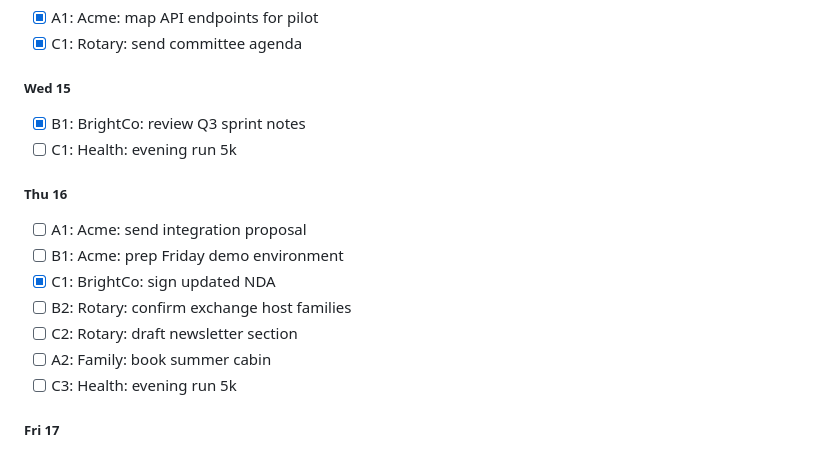
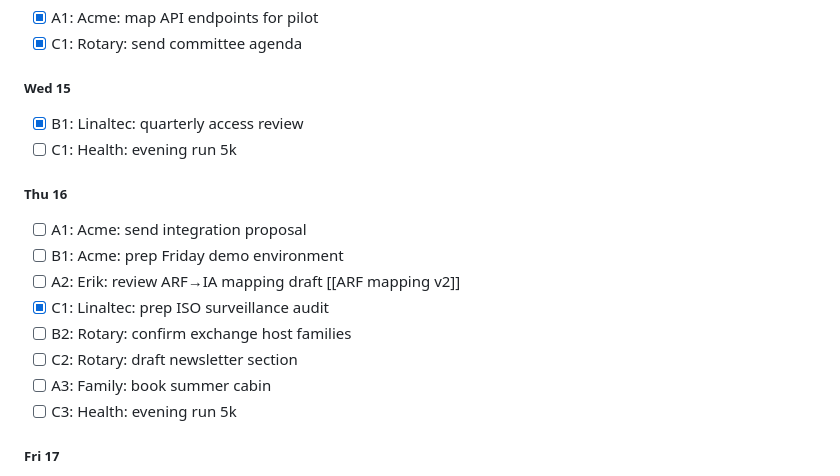
Before and after one commit to JanLin/nowspace, a Markdown page: docs/demo/Plan Week.md, the part around the change. GitHub-like rendering.

```diff
--- a/docs/demo/Plan Week.md
+++ b/docs/demo/Plan Week.md
@@ -12,16 +12,17 @@ Week 2026-wk29
 - [x] C1: Rotary: send committee agenda
 
 ##### Wed 15
-- [x] B1: BrightCo: review Q3 sprint notes
+- [x] B1: Linaltec: quarterly access review
 - [ ] C1: Health: evening run 5k
 
 ##### Thu 16
 - [ ] A1: Acme: send integration proposal
 - [ ] B1: Acme: prep Friday demo environment
-- [x] C1: BrightCo: sign updated NDA
+- [ ] A2: Erik: review ARF→IA mapping draft [[ARF mapping v2]]
+- [x] C1: Linaltec: prep ISO surveillance audit
 - [ ] B2: Rotary: confirm exchange host families
 - [ ] C2: Rotary: draft newsletter section
-- [ ] A2: Family: book summer cabin
+- [ ] A3: Family: book summer cabin
 - [ ] C3: Health: evening run 5k
 
 ##### Fri 17
```
Also changed, not shown: README.md (+1 -1 lines), docs/demo/Plan Week Configuration.md (+2 -1 lines), docs/screenshots/app-and-vault.png, docs/screenshots/planning-day-view.png.
